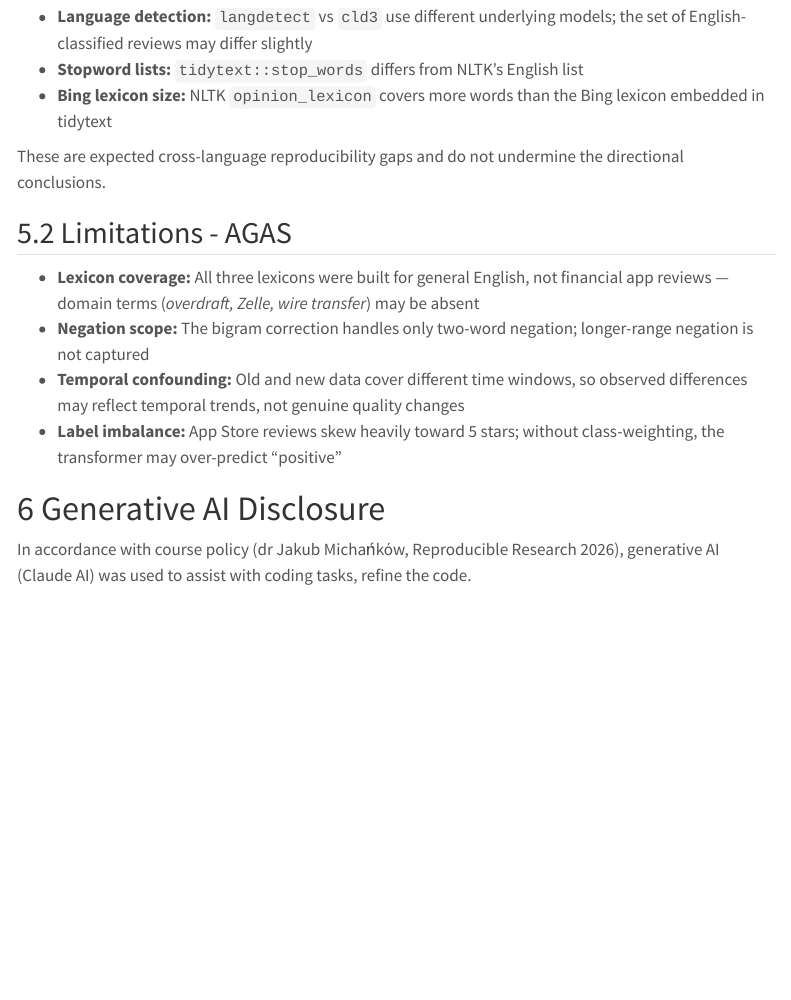
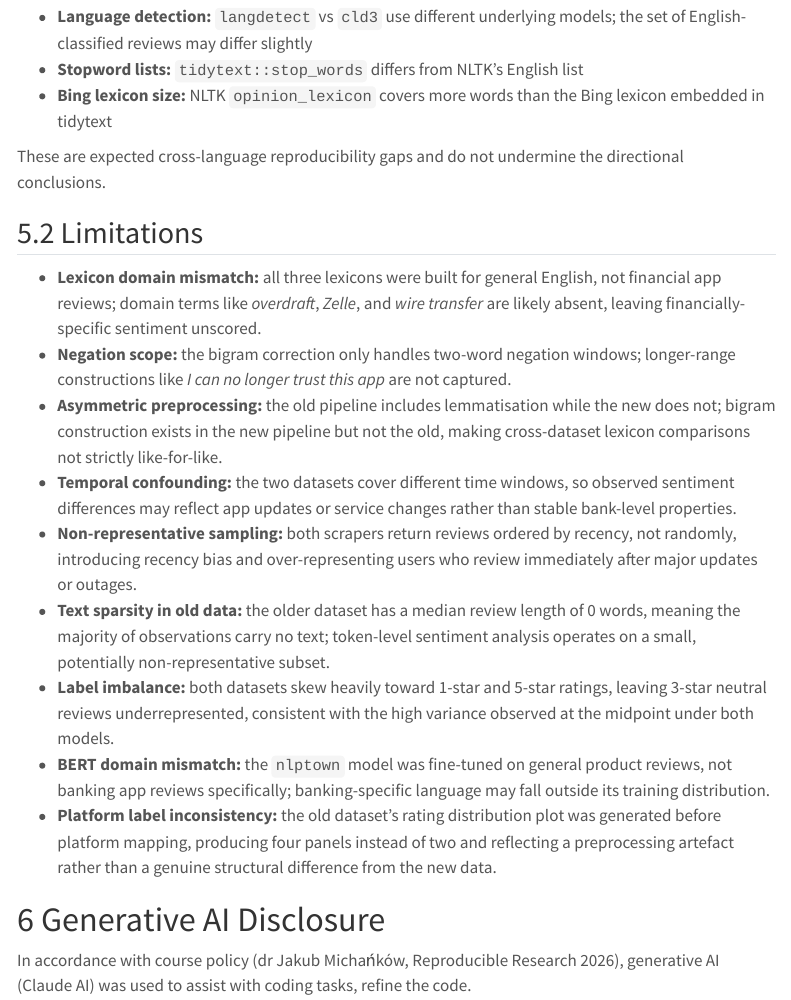
Before and after one commit to dpchi12/sentiment-analysis-for-banks-mobile-app-review, a Quarto document (report_2.qmd): the page in a window 1100 px wide, from 8770 px down. Rendered offline with R 4.5, knitr and Pandoc in place of Quarto, with nearby package versions; menus at the side of the page are left out.

Commit message:
Finalise report from my end

```diff
--- a/report_2.qmd
+++ b/report_2.qmd
@@ -465,18 +465,17 @@ differences arise from:
 These are expected cross-language reproducibility gaps and do not undermine
 the directional conclusions.
 
-## 5.2 Limitations - AGAS
+## 5.2 Limitations
 
-- **Lexicon coverage:** All three lexicons were built for general English, not
-  financial app reviews — domain terms (*overdraft, Zelle, wire transfer*) may
-  be absent
-- **Negation scope:** The bigram correction handles only two-word negation;
-  longer-range negation is not captured
-- **Temporal confounding:** Old and new data cover different time windows, so
-  observed differences may reflect temporal trends, not genuine quality changes
-- **Label imbalance:** App Store reviews skew heavily toward 5 stars; without
-  class-weighting, the transformer may over-predict "positive"
-
+- **Lexicon domain mismatch:** all three lexicons were built for general English, not financial app reviews; domain terms like *overdraft*, *Zelle*, and *wire transfer* are likely absent, leaving financially-specific sentiment unscored.
+- **Negation scope:** the bigram correction only handles two-word negation windows; longer-range constructions like *I can no longer trust this app* are not captured.
+- **Asymmetric preprocessing:** the old pipeline includes lemmatisation while the new does not; bigram construction exists in the new pipeline but not the old, making cross-dataset lexicon comparisons not strictly like-for-like.
+- **Temporal confounding:** the two datasets cover different time windows, so observed sentiment differences may reflect app updates or service changes rather than stable bank-level properties.
+- **Non-representative sampling:** both scrapers return reviews ordered by recency, not randomly, introducing recency bias and over-representing users who review immediately after major updates or outages.
+- **Text sparsity in old data:** the older dataset has a median review length of 0 words, meaning the majority of observations carry no text; token-level sentiment analysis operates on a small, potentially non-representative subset.
+- **Label imbalance:** both datasets skew heavily toward 1-star and 5-star ratings, leaving 3-star neutral reviews underrepresented, consistent with the high variance observed at the midpoint under both models.
+- **BERT domain mismatch:** the `nlptown` model was fine-tuned on general product reviews, not banking app reviews specifically; banking-specific language may fall outside its training distribution.
+- **Platform label inconsistency:** the old dataset's rating distribution plot was generated before platform mapping, producing four panels instead of two and reflecting a preprocessing artefact rather than a genuine structural difference from the new data.
 
 # 6 Generative AI Disclosure
 
```
